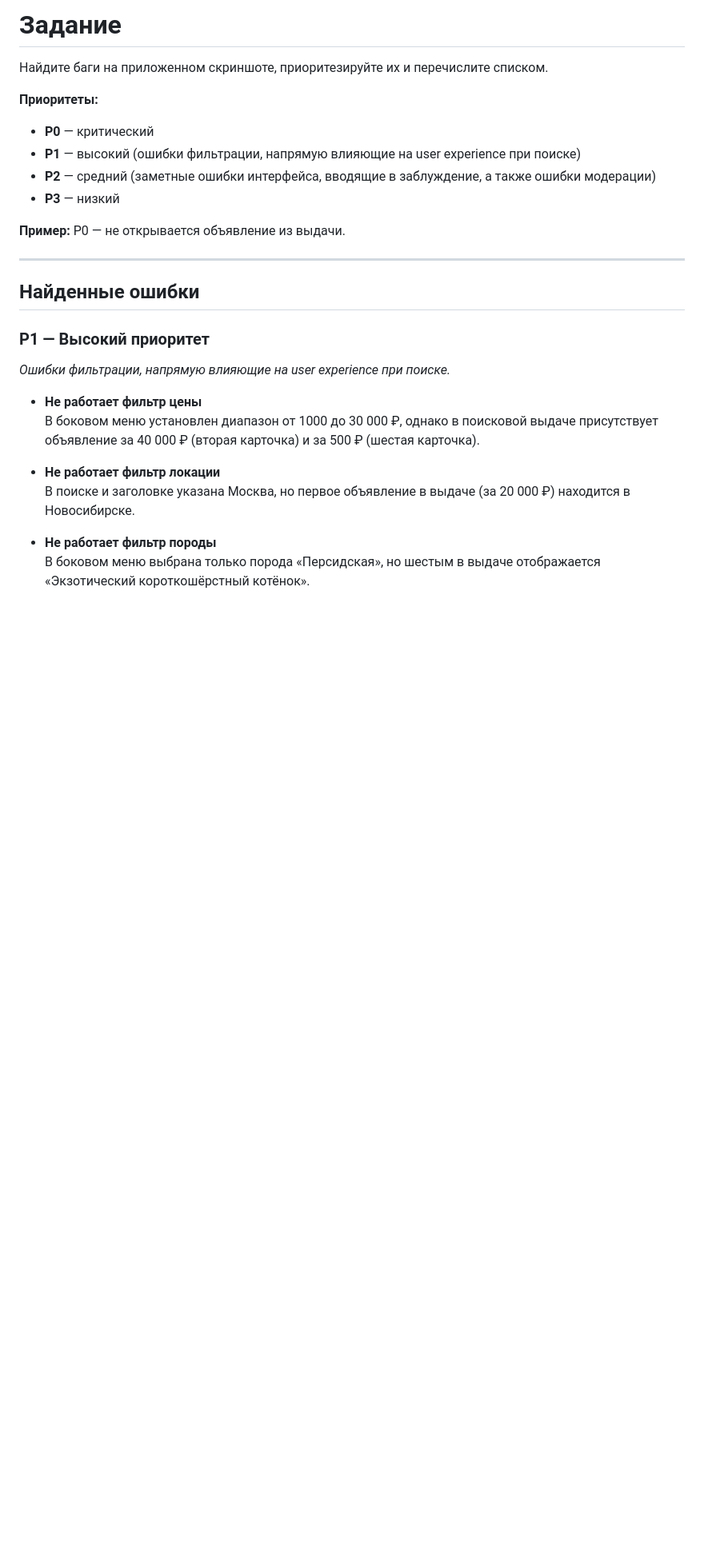
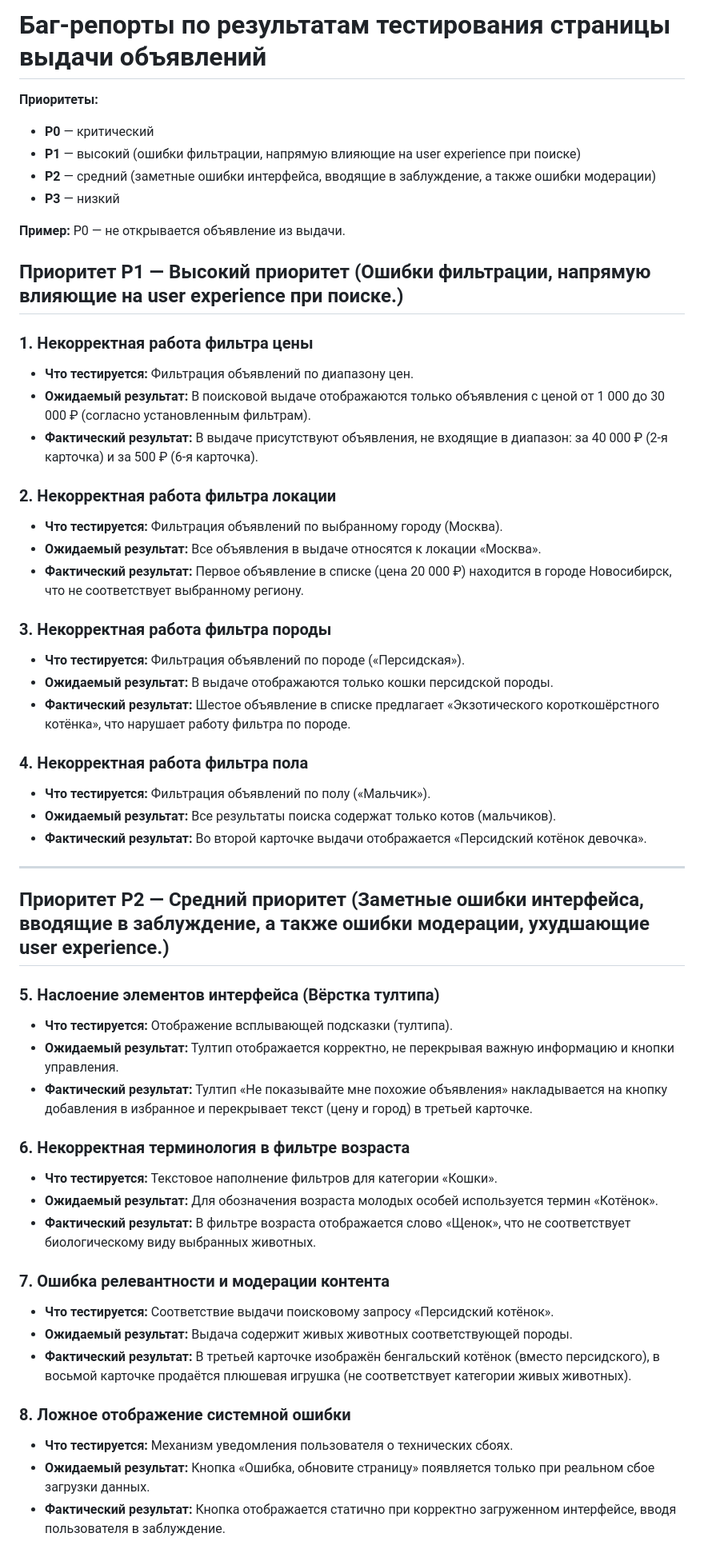
Before and after one commit to R0n1ns/qa-avito-test, a Markdown page: задание 1.md, the part around one of its changes. Shown at 80% size. GitHub-like rendering; blank space fills up the shorter version.

Commit message:
добавил описание в bugs и тест кейсы в "задание 1"

```diff
--- a/задание 1.md
+++ b/задание 1.md
@@ -1,6 +1,4 @@
-# Задание
-
-Найдите баги на приложенном скриншоте, приоритезируйте их и перечислите списком.
+# Баг-репорты по результатам тестирования страницы выдачи объявлений
 
 **Приоритеты:**
 - **P0** — критический
@@ -10,19 +8,49 @@
 
 **Пример:** P0 — не открывается объявление из выдачи.
 
+## Приоритет P1 — Высокий приоритет (Ошибки фильтрации, напрямую влияющие на user experience при поиске.)
+
+### 1. Некорректная работа фильтра цены
+* **Что тестируется:** Фильтрация объявлений по диапазону цен.
+* **Ожидаемый результат:** В поисковой выдаче отображаются только объявления с ценой от 1 000 до 30 000 ₽ (согласно установленным фильтрам).
+* **Фактический результат:** В выдаче присутствуют объявления, не входящие в диапазон: за 40 000 ₽ (2-я карточка) и за 500 ₽ (6-я карточка).
+
+### 2. Некорректная работа фильтра локации
+* **Что тестируется:** Фильтрация объявлений по выбранному городу (Москва).
+* **Ожидаемый результат:** Все объявления в выдаче относятся к локации «Москва».
+* **Фактический результат:** Первое объявление в списке (цена 20 000 ₽) находится в городе Новосибирск, что не соответствует выбранному региону.
+
+### 3. Некорректная работа фильтра породы
+* **Что тестируется:** Фильтрация объявлений по породе («Персидская»).
+* **Ожидаемый результат:** В выдаче отображаются только кошки персидской породы.
+* **Фактический результат:** Шестое объявление в списке предлагает «Экзотического короткошёрстного котёнка», что нарушает работу фильтра по породе.
+
+### 4. Некорректная работа фильтра пола
+* **Что тестируется:** Фильтрация объявлений по полу («Мальчик»).
+* **Ожидаемый результат:** Все результаты поиска содержат только котов (мальчиков).
+* **Фактический результат:** Во второй карточке выдачи отображается «Персидский котёнок девочка».
+
 ---
 
-## Найденные ошибки
+## Приоритет P2 — Средний приоритет (Заметные ошибки интерфейса, вводящие в заблуждение, а также ошибки модерации, ухудшающие user experience.)
 
-### P1 — Высокий приоритет
-*Ошибки фильтрации, напрямую влияющие на user experience при поиске.*
+### 5. Наслоение элементов интерфейса (Вёрстка тултипа)
+* **Что тестируется:** Отображение всплывающей подсказки (тултипа).
+* **Ожидаемый результат:** Тултип отображается корректно, не перекрывая важную информацию и кнопки управления.
+* **Фактический результат:** Тултип «Не показывайте мне похожие объявления» накладывается на кнопку добавления в избранное и перекрывает текст (цену и город) в третьей карточке.
 
-- **Не работает фильтр цены**
-  В боковом меню установлен диапазон от 1000 до 30 000 ₽, однако в поисковой выдаче присутствует объявление за 40 000 ₽ (вторая карточка) и за 500 ₽ (шестая карточка).
+### 6. Некорректная терминология в фильтре возраста
+* **Что тестируется:** Текстовое наполнение фильтров для категории «Кошки».
+* **Ожидаемый результат:** Для обозначения возраста молодых особей используется термин «Котёнок».
+* **Фактический результат:** В фильтре возраста отображается слово «Щенок», что не соответствует биологическому виду выбранных животных.
 
-- **Не работает фильтр локации**
-  В поиске и заголовке указана Москва, но первое объявление в выдаче (за 20 000 ₽) находится в Новосибирске.
+### 7. Ошибка релевантности и модерации контента
+* **Что тестируется:** Соответствие выдачи поисковому запросу «Персидский котёнок».
+* **Ожидаемый результат:** Выдача содержит живых животных соответствующей породы.
+* **Фактический результат:** В третьей карточке изображён бенгальский котёнок (вместо персидского), в восьмой карточке продаётся плюшевая игрушка (не соответствует категории живых животных).
 
-- **Не работает фильтр породы**
-  В боковом меню выбрана только порода «Персидская», но шестым в выдаче отображается «Экзотический короткошёрстный котёнок».
+### 8. Ложное отображение системной ошибки
+* **Что тестируется:** Механизм уведомления пользователя о технических сбоях.
+* **Ожидаемый результат:** Кнопка «Ошибка, обновите страницу» появляется только при реальном сбое загрузки данных.
+* **Фактический результат:** Кнопка отображается статично при корректно загруженном интерфейсе, вводя пользователя в заблуждение.
 
```
Also changed, not shown: other parts of задание 1.md (+14 -25 lines), BUGS.md (+50 -30 lines).
